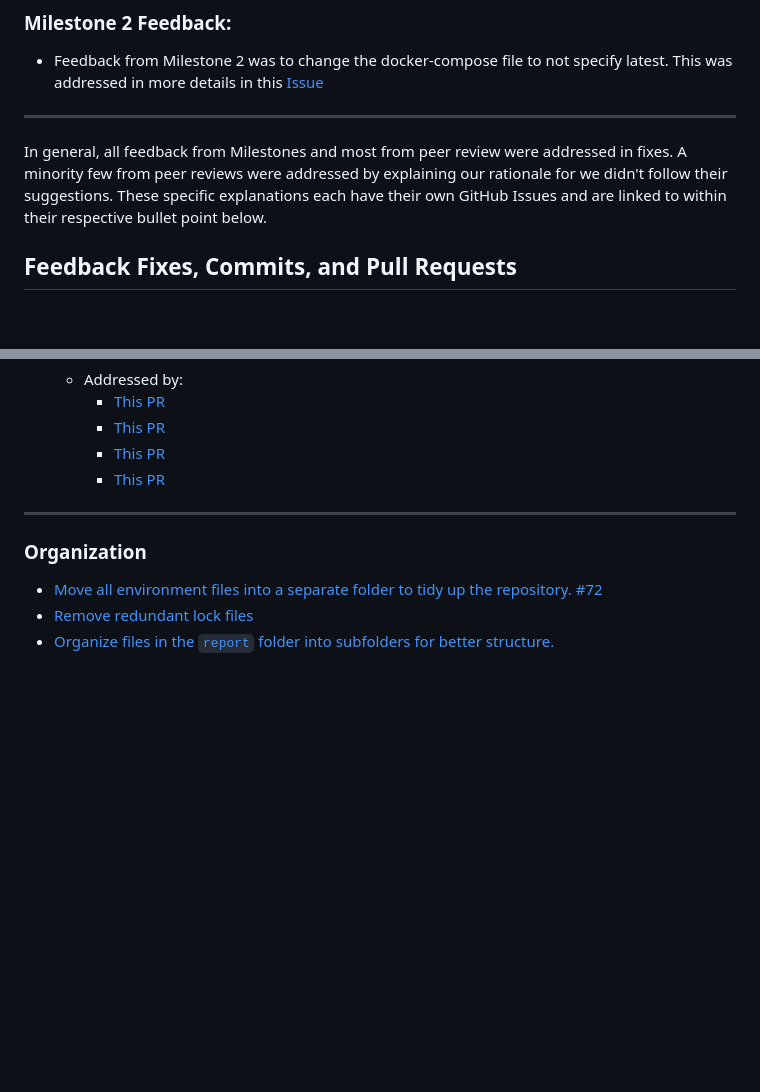
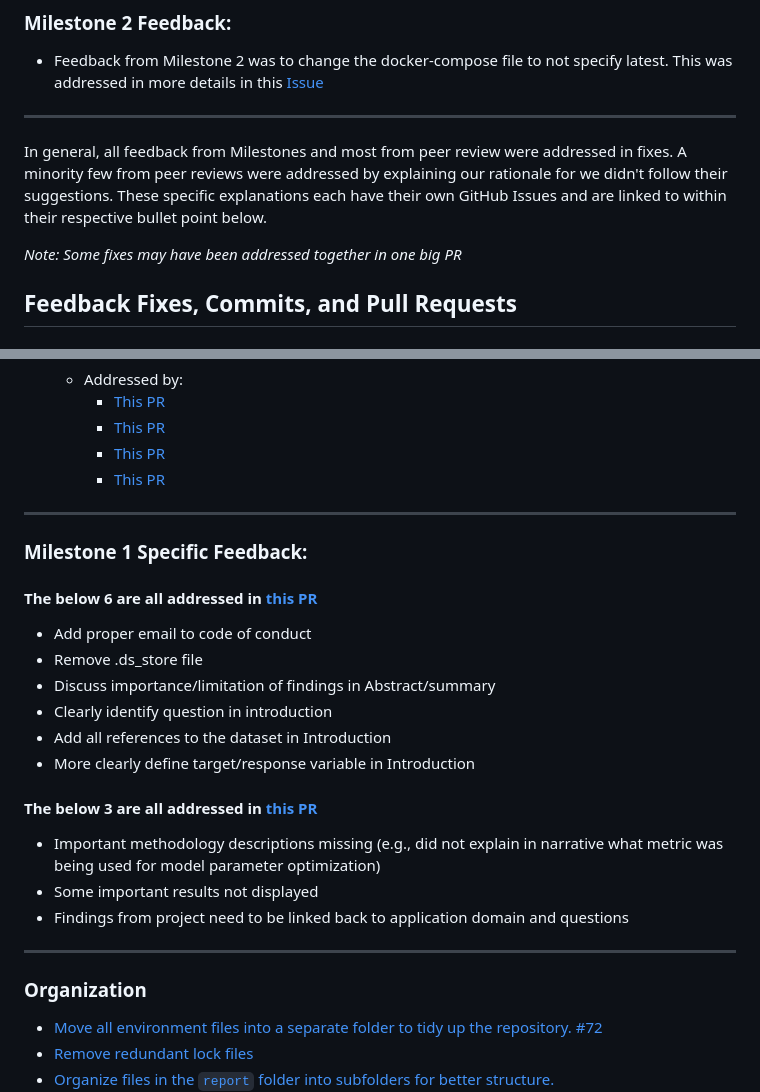
Before and after one commit to UBC-MDS/DSCI522-2425-25-heart_disease_predictor, a Markdown page: CHANGELOG.md, 2 parts joined by grey strips. GitHub-like rendering; blank space fills up the shorter version.

Commit message:
Add a few more links to fixes

```diff
--- a/CHANGELOG.md
+++ b/CHANGELOG.md
@@ -13,6 +13,8 @@
 ---
 
 In general, all feedback from Milestones and most from peer review were addressed in fixes. A minority few from peer reviews were addressed by explaining our rationale for we didn't follow their suggestions. These specific explanations each have their own GitHub Issues and are linked to within their respective bullet point below.
+
+*Note: Some fixes may have been addressed together in one big PR*
 
 ## Feedback Fixes, Commits, and Pull Requests
 
@@ -75,6 +77,25 @@ In general, all feedback from Milestones and most from peer review were addresse
 
 ---
 
+### Milestone 1 Specific Feedback:
+
+#### The below 6 are all addressed in [this PR](https://github.com/UBC-MDS/DSCI522-2425-25-heart_disease_predictor/pull/51)
+
+- Add proper email to code of conduct
+- Remove .ds_store file
+- Discuss importance/limitation of findings in Abstract/summary
+- Clearly identify question in introduction
+- Add all references to the dataset in Introduction
+- More clearly define target/response variable in Introduction
+
+#### The below 3 are all addressed in [this PR](https://github.com/UBC-MDS/DSCI522-2425-25-heart_disease_predictor/pull/89)
+
+- Important methodology descriptions missing (e.g., did not explain in narrative what metric was being used for model parameter optimization)
+- Some important results not displayed
+- Findings from project need to be linked back to application domain and questions
+
+---
+
 ### **Organization**
 
 - [Move all environment files into a separate folder to tidy up the repository. #72](https://github.com/UBC-MDS/DSCI522-2425-25-heart_disease_predictor/issues/72)
```
